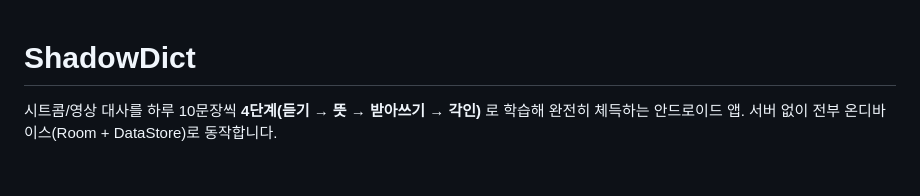
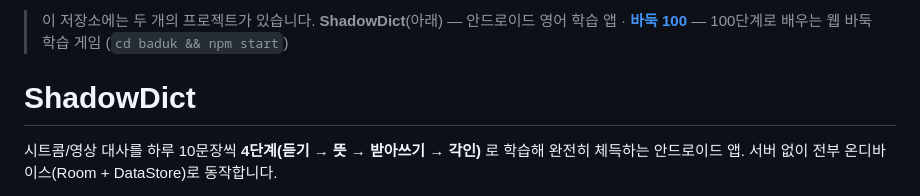
Before and after one commit to SparrowYD/EnglishStudy, a Markdown page: README.md, the part around the change. Rendered like a GitHub page; blank space fills up the shorter version.

Commit message:
README에 바둑 100 프로젝트 안내 추가
Co-Authored-By: Claude Opus 5 <noreply@anthropic.com>
Claude-Session: https://claude.ai/code/session_01WQ48dTC27xqpRZJ51ehLgD

```diff
--- a/README.md
+++ b/README.md
@@ -1,3 +1,7 @@
+> 이 저장소에는 두 개의 프로젝트가 있습니다.
+> **ShadowDict**(아래) — 안드로이드 영어 학습 앱 ·
+> [**바둑 100**](baduk/README.md) — 100단계로 배우는 웹 바둑 학습 게임 (`cd baduk && npm start`)
+
 # ShadowDict
 
 시트콤/영상 대사를 하루 10문장씩 **4단계(듣기 → 뜻 → 받아쓰기 → 각인)** 로 학습해
```
